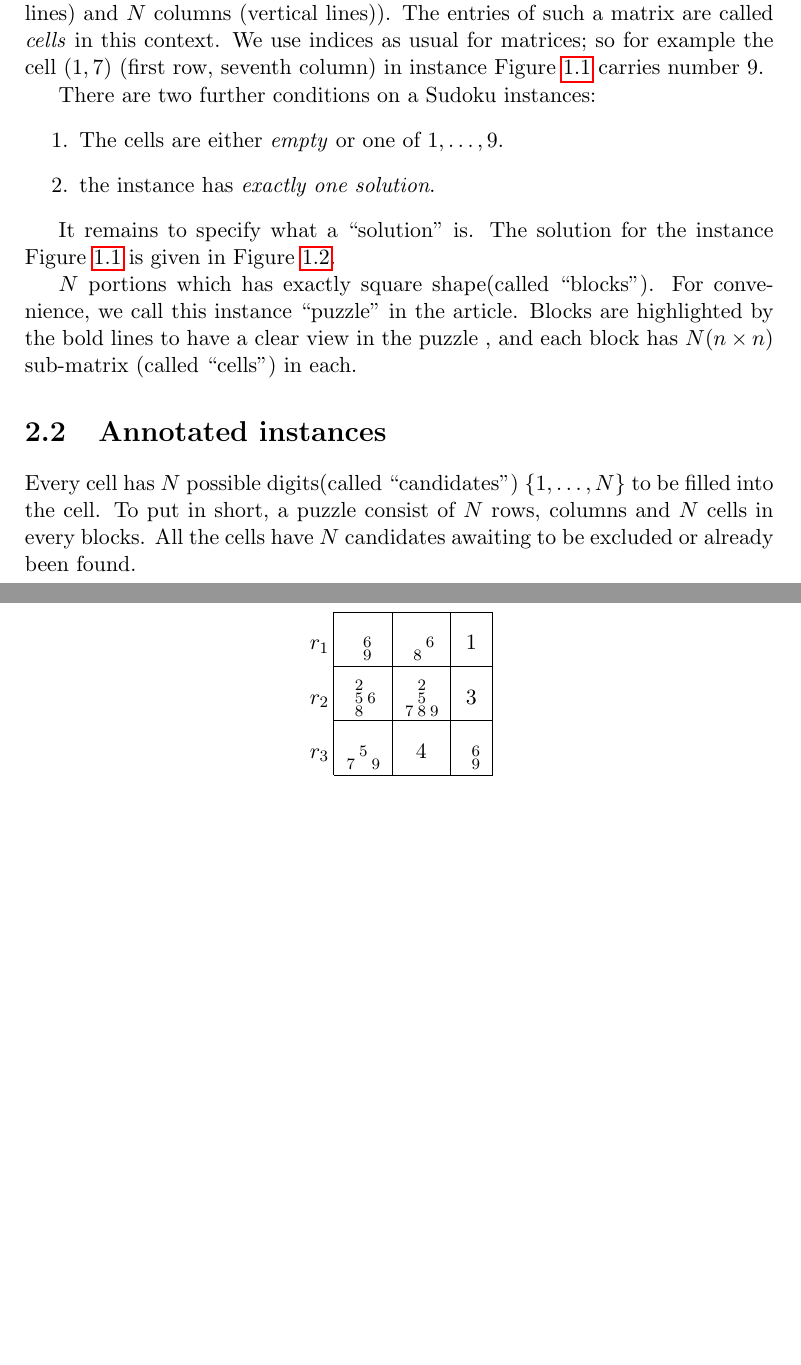
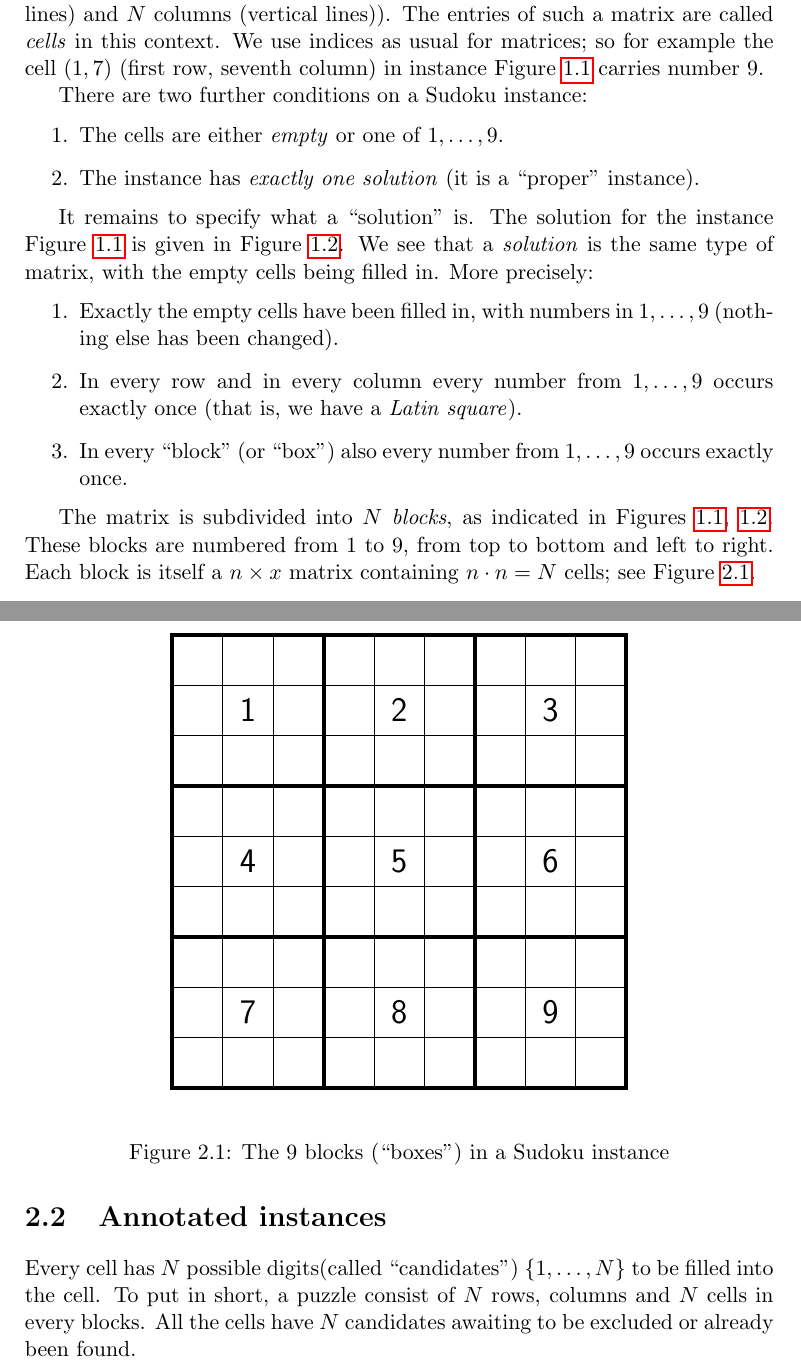
Before and after one commit to YuTingLu/Dissertation_Sudoku, a LaTeX thesis (Dissertation.tex): two parts of pages 6 and 7 of 28, joined at a grey line, cut so that both start at the same text, the shorter picture padded with empty space. Compiled offline with pdfLaTeX.

Commit message:
Completed definitions of "instances" and "solutions".

```diff
--- a/Dissertation.tex
+++ b/Dissertation.tex
@@ -146,15 +146,37 @@ First we define the concrete ``problems'' we want to tackle, for example Figure
 
 A \textit{Sudoku instance} is an $N \times N$ matrix (that is, having $N$ rows (horizontal lines) and $N$ columns (vertical lines)). The entries of such a matrix are called \textit{cells} in this context. We use indices as usual for matrices; so for example the cell $(1,7)$ (first row, seventh column) in instance Figure \ref{sudokuEx} carries number $9$.
 
-There are two further conditions on a Sudoku instances:
+There are two further conditions on a Sudoku instance:
 \begin{enumerate}
 \item The cells are either \emph{empty} or one of $1, \dots, 9$.
-\item the instance has \emph{exactly one solution}.
+\item The instance has \emph{exactly one solution} (it is a ``proper'' instance).
 \end{enumerate}
 
-It remains to specify what a ``solution'' is. The solution for the instance Figure \ref{sudokuEx} is given in Figure \ref{fig:solutionsudokuEx}.
+It remains to specify what a ``solution'' is. The solution for the instance Figure \ref{sudokuEx} is given in Figure \ref{fig:solutionsudokuEx}. We see that a \textit{solution} is the same type of matrix, with the empty cells being filled in. More precisely:
+\begin{enumerate}
+\item Exactly the empty cells have been filled in, with numbers in $1,\dots,9$ (nothing else has been changed).
+\item In every row and in every column every number from $1,\dots,9$ occurs exactly once (that is, we have a \emph{Latin square}).
+\item In every ``block'' (or ``box'') also every number from $1,\dots,9$ occurs exactly once.
+\end{enumerate}
 
-$N$ portions which has exactly square shape(called ``blocks''). For convenience, we call this instance ``puzzle'' in the article. Blocks are highlighted by the bold lines to have a clear view in the puzzle , and each block has $N (n \times n)$ sub-matrix (called ``cells'') in each.
+The matrix is subdivided into $N$ \textit{blocks}, as indicated in Figures \ref{sudokuEx}, \ref{fig:solutionsudokuEx}. These blocks are numbered from $1$ to $9$, from top to bottom and left to right. Each block is itself a $n \times x$ matrix containing $n \cdot n = N$ cells; see Figure \ref{fig:exampleblock}.
+
+\begin{figure}
+\begin{sudoku}
+ | | | | | | | | | |.
+ | |{\LARGE 1}| | |{\LARGE 2}| | |{\LARGE 3}| |.
+ | | | | | | | | | |.
+ | | | | | | | | | |.
+ | |{\LARGE 4}| | |{\LARGE 5}| | |{\LARGE 6}| |.
+ | | | | | | | | | |.
+ | | | | | | | | | |.
+ | |{\LARGE 7}| | |{\LARGE 8}| | |{\LARGE 9}| |.
+ | | | | | | | | | |.
+\end{sudoku}
+\caption{The 9 blocks (``boxes'') in a Sudoku instance}
+\label{fig:exampleblock}
+\end{figure}
+
 
 
 \section{Annotated instances}
```
Also changed, not shown: Dissertation.tex (2 more changed lines).
